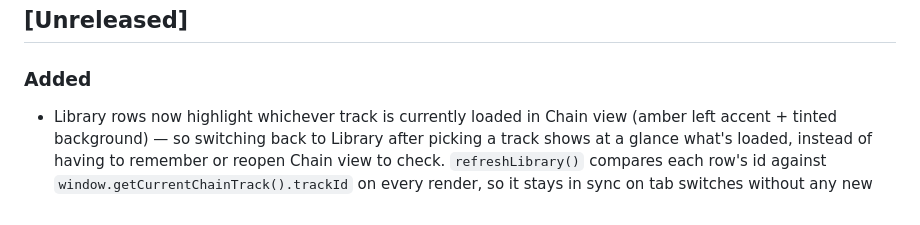
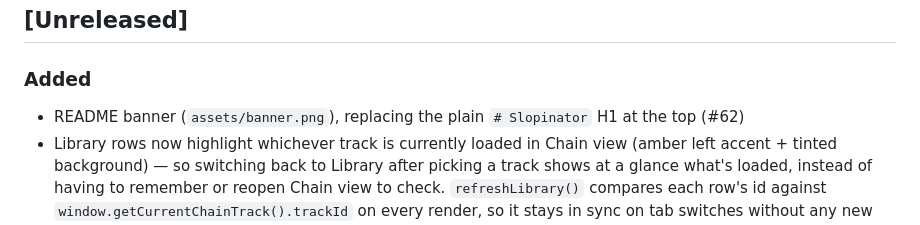
Before and after one commit to mrbrainz/Slopinator, a Markdown page: docs/changelog.md, the part around the change. GitHub-like rendering.

```diff
--- a/docs/changelog.md
+++ b/docs/changelog.md
@@ -7,6 +7,8 @@ All notable changes to this project are documented here. Format is based on
 ## [Unreleased]
 
 ### Added
+- README banner (`assets/banner.png`), replacing the plain `# Slopinator`
+  H1 at the top (#62)
 - Library rows now highlight whichever track is currently loaded in
   Chain view (amber left accent + tinted background) — so switching back
   to Library after picking a track shows at a glance what's loaded,
```
Also changed, not shown: README.md (+1 -1 lines), assets/banner.png (added).
